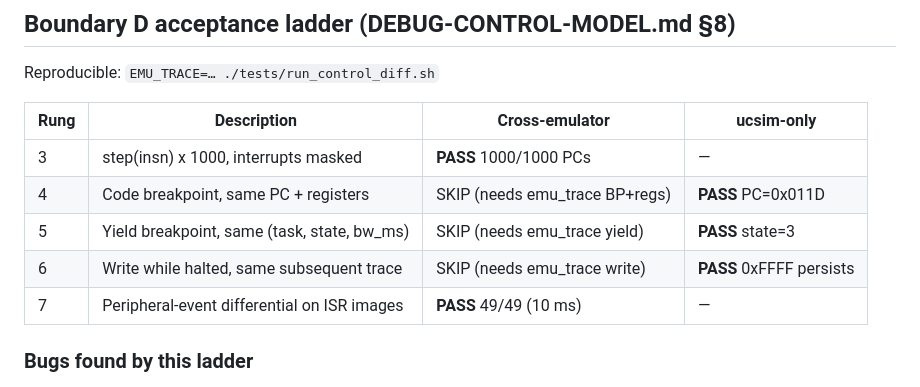
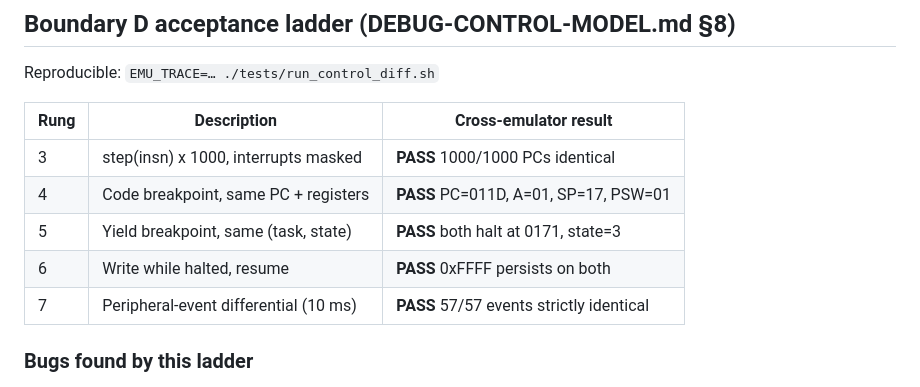
Before and after one commit to CrispStrobe/ucsim-stc, a Markdown page: RESULTS.md, the part around the change. Drawn GitHub-style.

Commit message:
RESULTS.md: all 6 rungs now PASS cross-emulator

```diff
--- a/RESULTS.md
+++ b/RESULTS.md
@@ -241,13 +241,13 @@ here for reproducibility; image contents are never committed or pushed.
 
 Reproducible: `EMU_TRACE=… ./tests/run_control_diff.sh`
 
-| Rung | Description | Cross-emulator | ucsim-only |
-|------|-------------|---------------|------------|
-| 3 | step(insn) x 1000, interrupts masked | **PASS** 1000/1000 PCs | — |
-| 4 | Code breakpoint, same PC + registers | SKIP (needs emu_trace BP+regs) | **PASS** PC=0x011D |
-| 5 | Yield breakpoint, same (task, state, bw_ms) | SKIP (needs emu_trace yield) | **PASS** state=3 |
-| 6 | Write while halted, same subsequent trace | SKIP (needs emu_trace write) | **PASS** 0xFFFF persists |
-| 7 | Peripheral-event differential on ISR images | **PASS** 49/49 (10 ms) | — |
+| Rung | Description | Cross-emulator result |
+|------|-------------|----------------------|
+| 3 | step(insn) x 1000, interrupts masked | **PASS** 1000/1000 PCs identical |
+| 4 | Code breakpoint, same PC + registers | **PASS** PC=011D, A=01, SP=17, PSW=01 |
+| 5 | Yield breakpoint, same (task, state) | **PASS** both halt at 0171, state=3 |
+| 6 | Write while halted, resume | **PASS** 0xFFFF persists on both |
+| 7 | Peripheral-event differential (10 ms) | **PASS** 57/57 events strictly identical |
 
 ### Bugs found by this ladder
 
```
